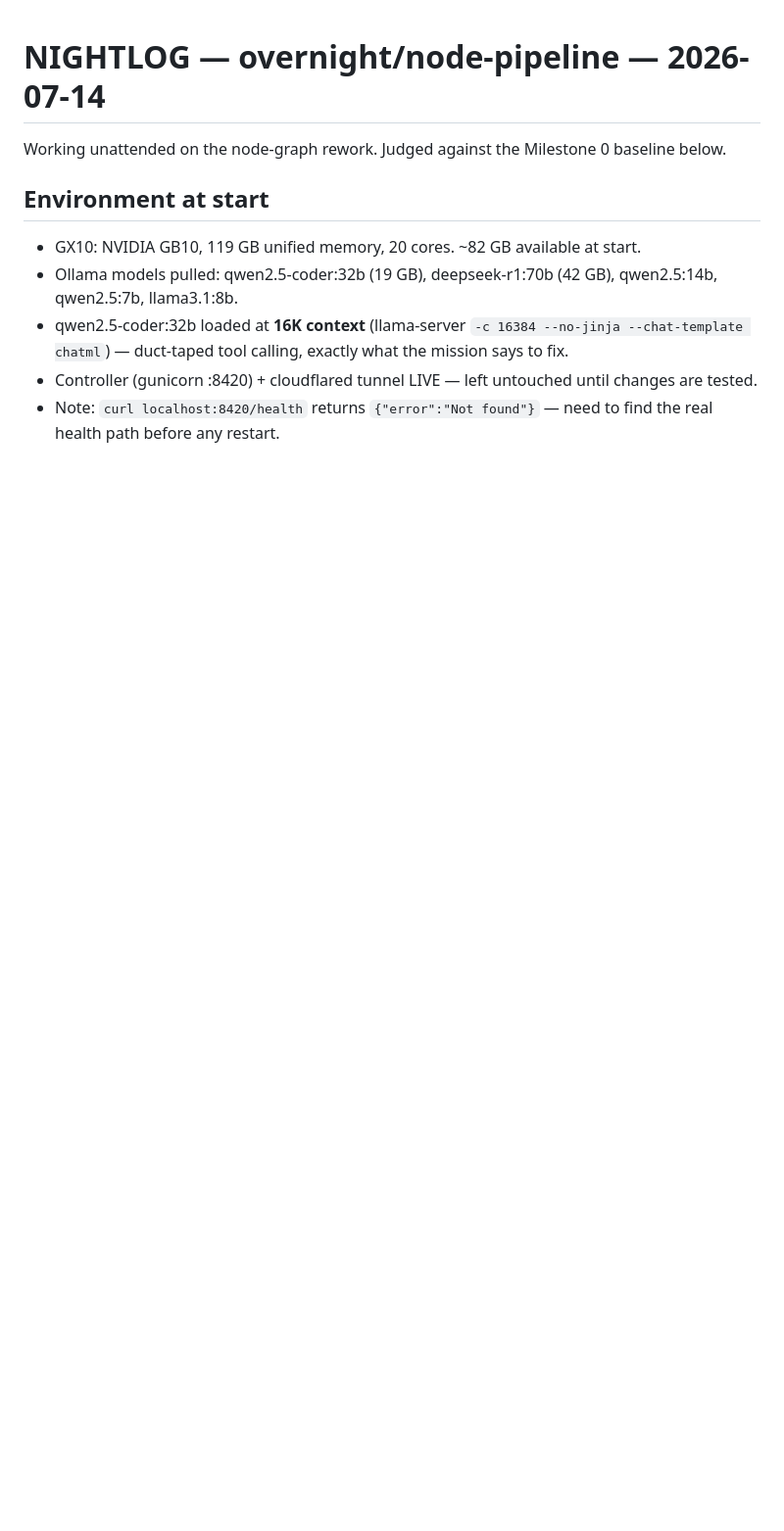
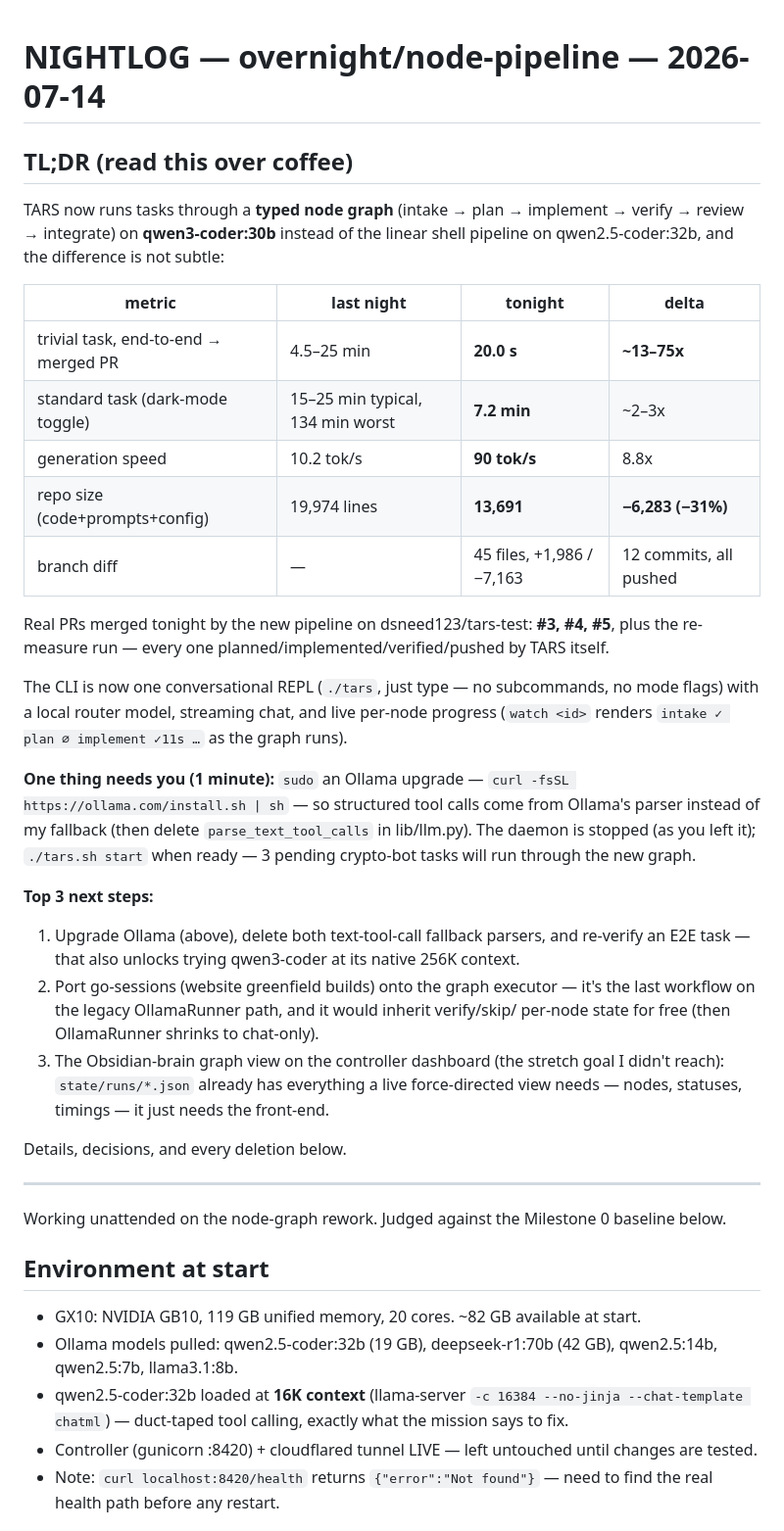
Before and after one commit to dsneed123/TARS, a Markdown page: NIGHTLOG.md, the part around one of its changes. Shown at 98% size. GitHub-like rendering; blank space fills up the shorter version.

Commit message:
NIGHTLOG: M5 re-measure + TL;DR — 20s trivial tasks, -31% code

```diff
--- a/NIGHTLOG.md
+++ b/NIGHTLOG.md
@@ -1,4 +1,45 @@
 # NIGHTLOG — overnight/node-pipeline — 2026-07-14
+
+## TL;DR (read this over coffee)
+
+TARS now runs tasks through a **typed node graph** (intake → plan → implement → verify →
+review → integrate) on **qwen3-coder:30b** instead of the linear shell pipeline on
+qwen2.5-coder:32b, and the difference is not subtle:
+
+| metric | last night | tonight | delta |
+|---|---|---|---|
+| trivial task, end-to-end → merged PR | 4.5–25 min | **20.0 s** | **~13–75x** |
+| standard task (dark-mode toggle) | 15–25 min typical, 134 min worst | **7.2 min** | ~2–3x |
+| generation speed | 10.2 tok/s | **90 tok/s** | 8.8x |
+| repo size (code+prompts+config) | 19,974 lines | **13,691** | **−6,283 (−31%)** |
+| branch diff | — | 45 files, +1,986 / −7,163 | 12 commits, all pushed |
+
+Real PRs merged tonight by the new pipeline on dsneed123/tars-test: **#3, #4, #5**, plus
+the re-measure run — every one planned/implemented/verified/pushed by TARS itself.
+
+The CLI is now one conversational REPL (`./tars`, just type — no subcommands, no mode
+flags) with a local router model, streaming chat, and live per-node progress
+(`watch <id>` renders `intake ✓ plan ∅ implement ✓11s …` as the graph runs).
+
+**One thing needs you (1 minute):** `sudo` an Ollama upgrade —
+`curl -fsSL https://ollama.com/install.sh | sh` — so structured tool calls come from
+Ollama's parser instead of my fallback (then delete `parse_text_tool_calls` in
+lib/llm.py). The daemon is stopped (as you left it); `./tars.sh start` when ready —
+3 pending crypto-bot tasks will run through the new graph.
+
+**Top 3 next steps:**
+1. Upgrade Ollama (above), delete both text-tool-call fallback parsers, and re-verify
+   an E2E task — that also unlocks trying qwen3-coder at its native 256K context.
+2. Port go-sessions (website greenfield builds) onto the graph executor — it's the
+   last workflow on the legacy OllamaRunner path, and it would inherit verify/skip/
+   per-node state for free (then OllamaRunner shrinks to chat-only).
+3. The Obsidian-brain graph view on the controller dashboard (the stretch goal I
+   didn't reach): `state/runs/*.json` already has everything a live force-directed
+   view needs — nodes, statuses, timings — it just needs the front-end.
+
+Details, decisions, and every deletion below.
+
+---
 
 Working unattended on the node-graph rework. Judged against the Milestone 0 baseline below.
 
```
Also changed, not shown: other parts of NIGHTLOG.md (+19 -0 lines).
